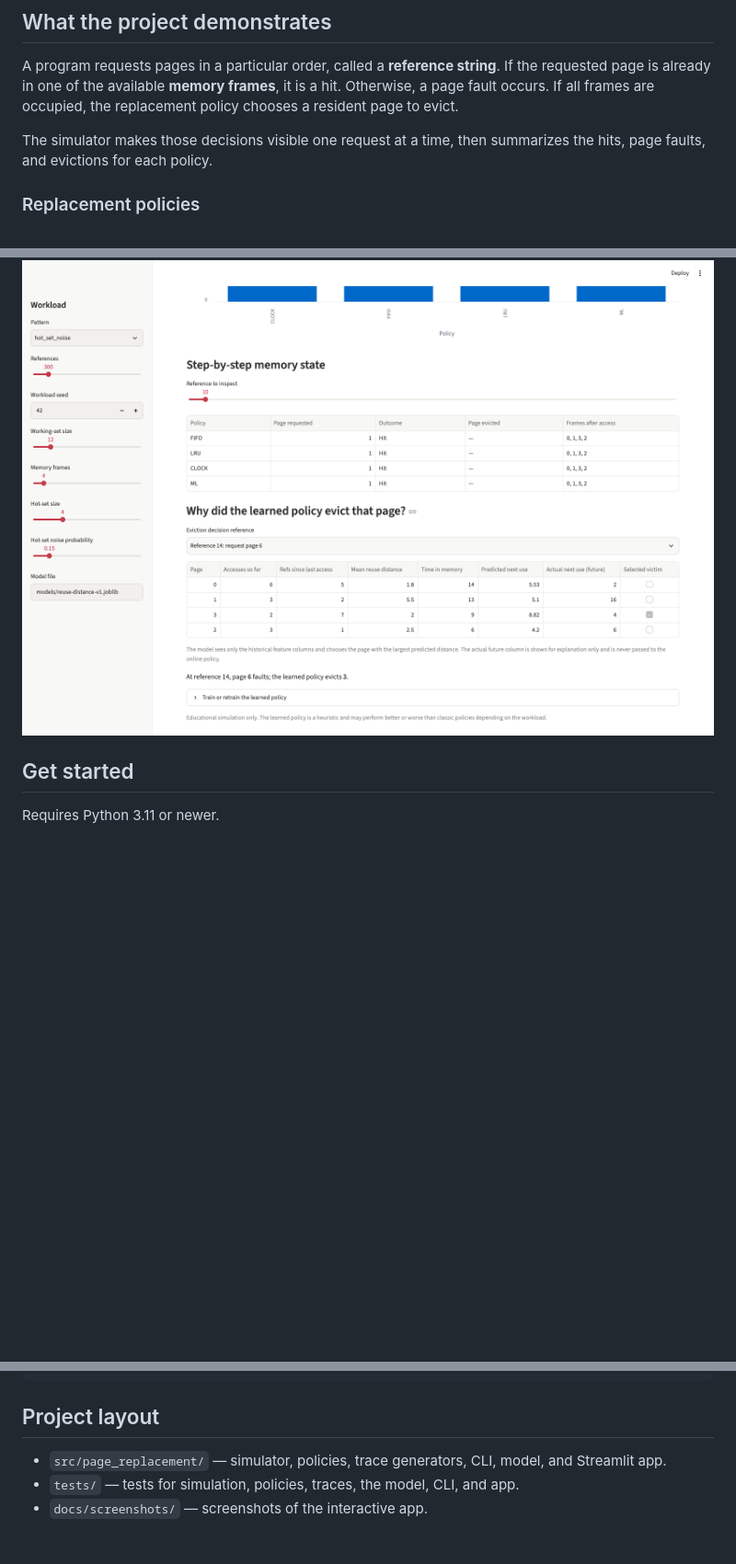
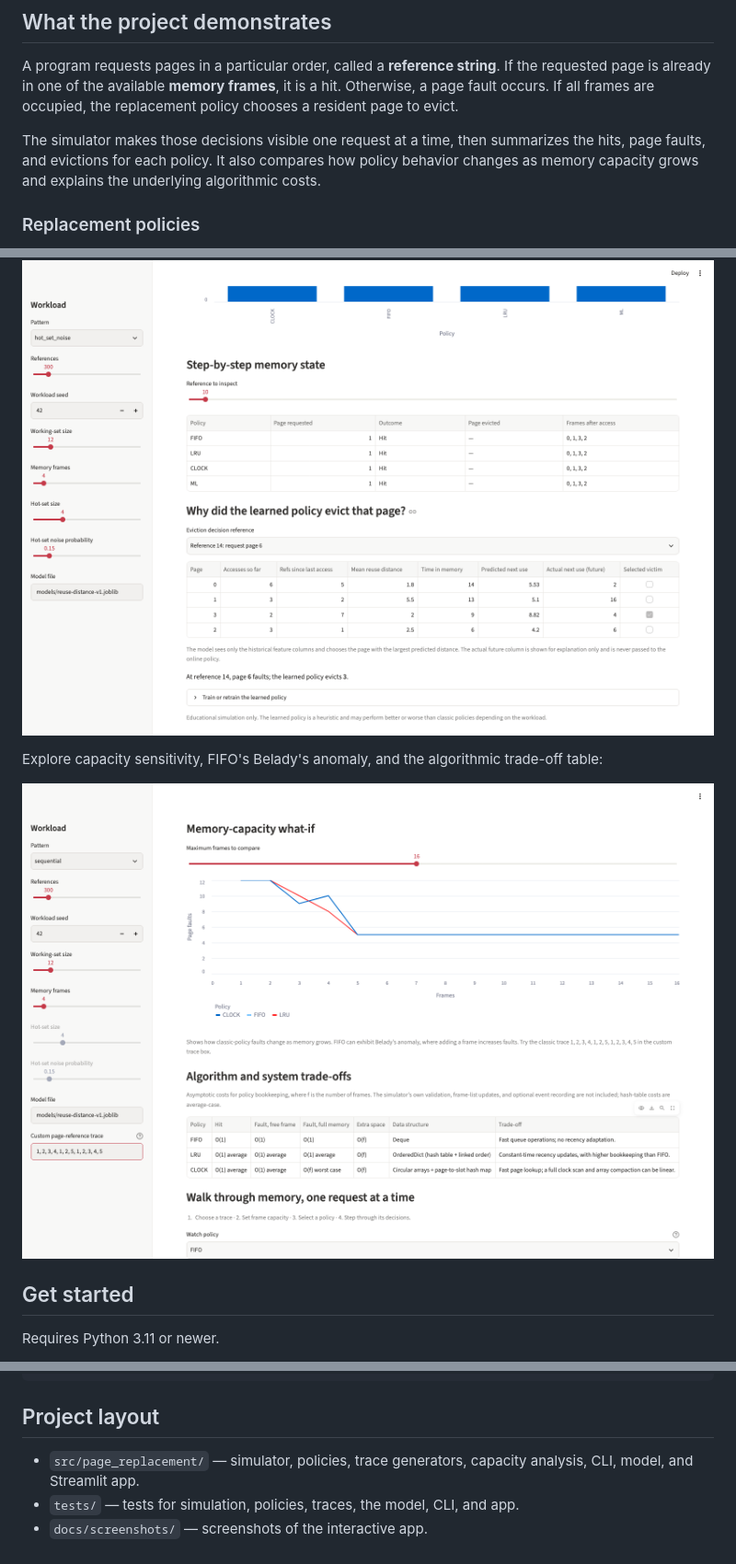
Before and after one commit to ankurmverse/Memory-Simulator, a Markdown page: README.md, 3 parts joined by grey strips. Shown at 92% size. GitHub-like rendering; pictures changed too: docs/screenshots/capacity-analysis.png (added); blank space fills up the shorter version.

```diff
--- a/README.md
+++ b/README.md
@@ -8,7 +8,7 @@ An interactive, trace-driven simulator that shows how operating-system page repl
 
 A program requests pages in a particular order, called a **reference string**. If the requested page is already in one of the available **memory frames**, it is a hit. Otherwise, a page fault occurs. If all frames are occupied, the replacement policy chooses a resident page to evict.
 
-The simulator makes those decisions visible one request at a time, then summarizes the hits, page faults, and evictions for each policy.
+The simulator makes those decisions visible one request at a time, then summarizes the hits, page faults, and evictions for each policy. It also compares how policy behavior changes as memory capacity grows and explains the underlying algorithmic costs.
 
 ### Replacement policies
 
@@ -38,6 +38,10 @@ Step through a looping workload and see the requested page, eviction, current fr
 Inspect the learned policy's candidate features and predicted next-use distances for an eviction:
 
 ![Learned replacement policy eviction explanation](docs/screenshots/learned-eviction.png)
+
+Explore capacity sensitivity, FIFO's Belady's anomaly, and the algorithmic trade-off table:
+
+![Memory-capacity sweep and policy complexity comparison](docs/screenshots/capacity-analysis.png)
 
 ## Get started
 
@@ -147,6 +166,6 @@ python -m pytest
 
 ## Project layout
 
-- `src/page_replacement/` — simulator, policies, trace generators, CLI, model, and Streamlit app.
+- `src/page_replacement/` — simulator, policies, trace generators, capacity analysis, CLI, model, and Streamlit app.
 - `tests/` — tests for simulation, policies, traces, the model, CLI, and app.
 - `docs/screenshots/` — screenshots of the interactive app.
```
Also changed, not shown: other parts of README.md (+15 -0 lines), 11 other files.
